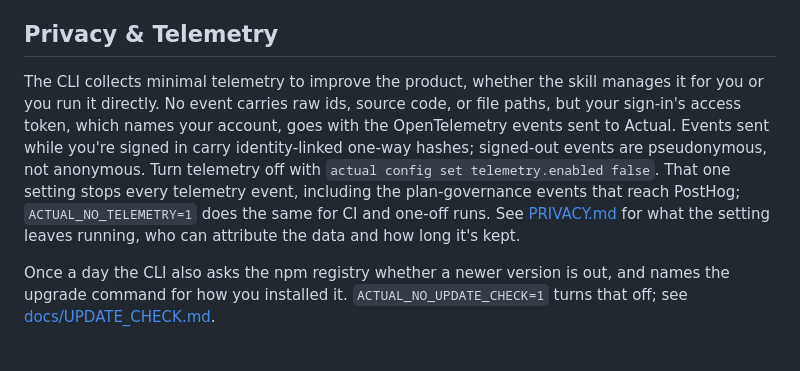
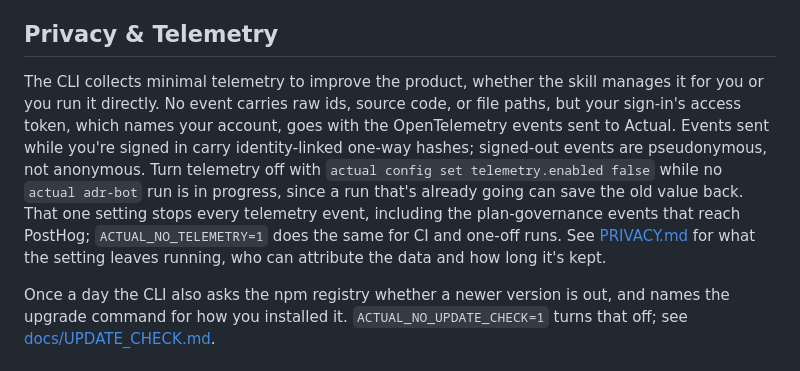
Before and after one commit to actual-software/actual-cli, a Markdown page: README.md, the part around the change. Drawn GitHub-style.

```diff
--- a/README.md
+++ b/README.md
@@ -311,7 +311,7 @@ See the [Actual.ai Skill README](https://github.com/actual-software/actual-skill
 
 ## Privacy & Telemetry
 
-The CLI collects minimal telemetry to improve the product, whether the skill manages it for you or you run it directly. No event carries raw ids, source code, or file paths, but your sign-in's access token, which names your account, goes with the OpenTelemetry events sent to Actual. Events sent while you're signed in carry identity-linked one-way hashes; signed-out events are pseudonymous, not anonymous. Turn telemetry off with `actual config set telemetry.enabled false`. That one setting stops every telemetry event, including the plan-governance events that reach PostHog; `ACTUAL_NO_TELEMETRY=1` does the same for CI and one-off runs. See [PRIVACY.md](PRIVACY.md) for what the setting leaves running, who can attribute the data and how long it's kept.
+The CLI collects minimal telemetry to improve the product, whether the skill manages it for you or you run it directly. No event carries raw ids, source code, or file paths, but your sign-in's access token, which names your account, goes with the OpenTelemetry events sent to Actual. Events sent while you're signed in carry identity-linked one-way hashes; signed-out events are pseudonymous, not anonymous. Turn telemetry off with `actual config set telemetry.enabled false` while no `actual adr-bot` run is in progress, since a run that's already going can save the old value back. That one setting stops every telemetry event, including the plan-governance events that reach PostHog; `ACTUAL_NO_TELEMETRY=1` does the same for CI and one-off runs. See [PRIVACY.md](PRIVACY.md) for what the setting leaves running, who can attribute the data and how long it's kept.
 
 Once a day the CLI also asks the npm registry whether a newer version is out, and names the upgrade command for how you installed it. `ACTUAL_NO_UPDATE_CHECK=1` turns that off; see [docs/UPDATE_CHECK.md](docs/UPDATE_CHECK.md).
 
```
Also changed, not shown: PRIVACY.md (+2 -1 lines).
